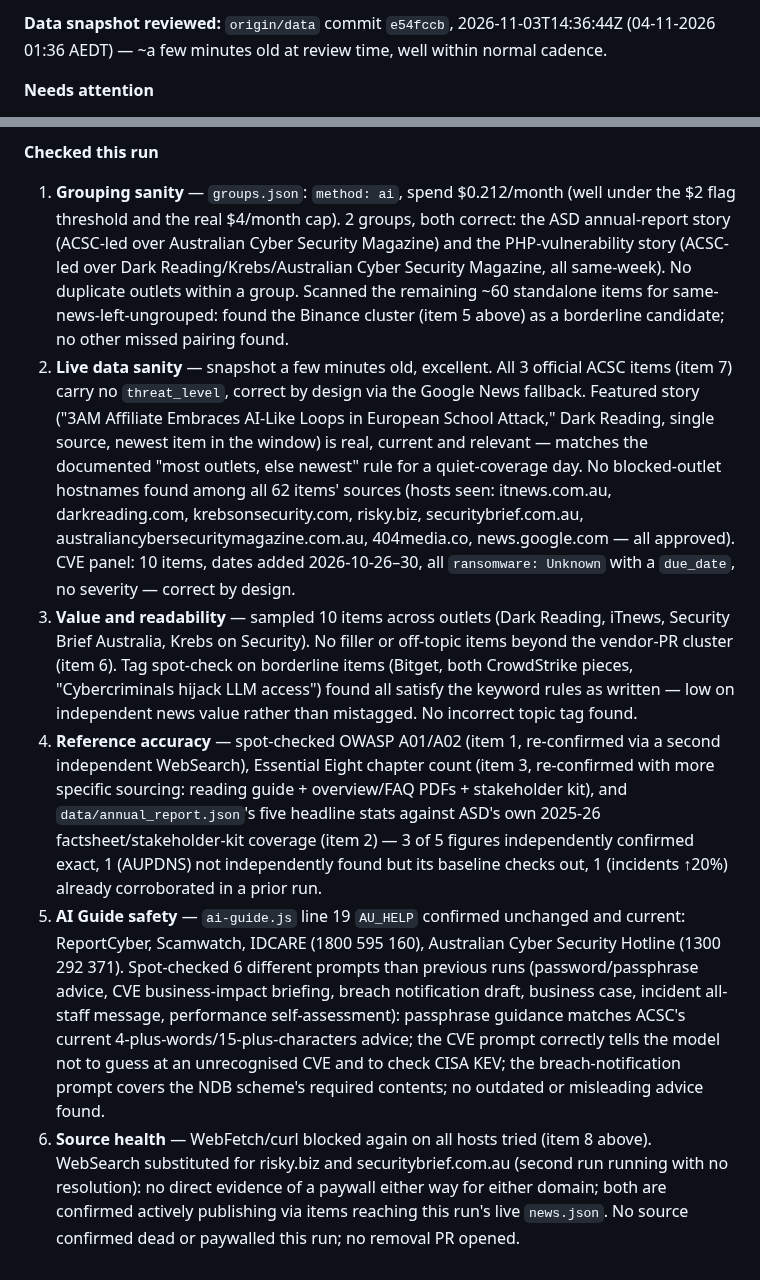
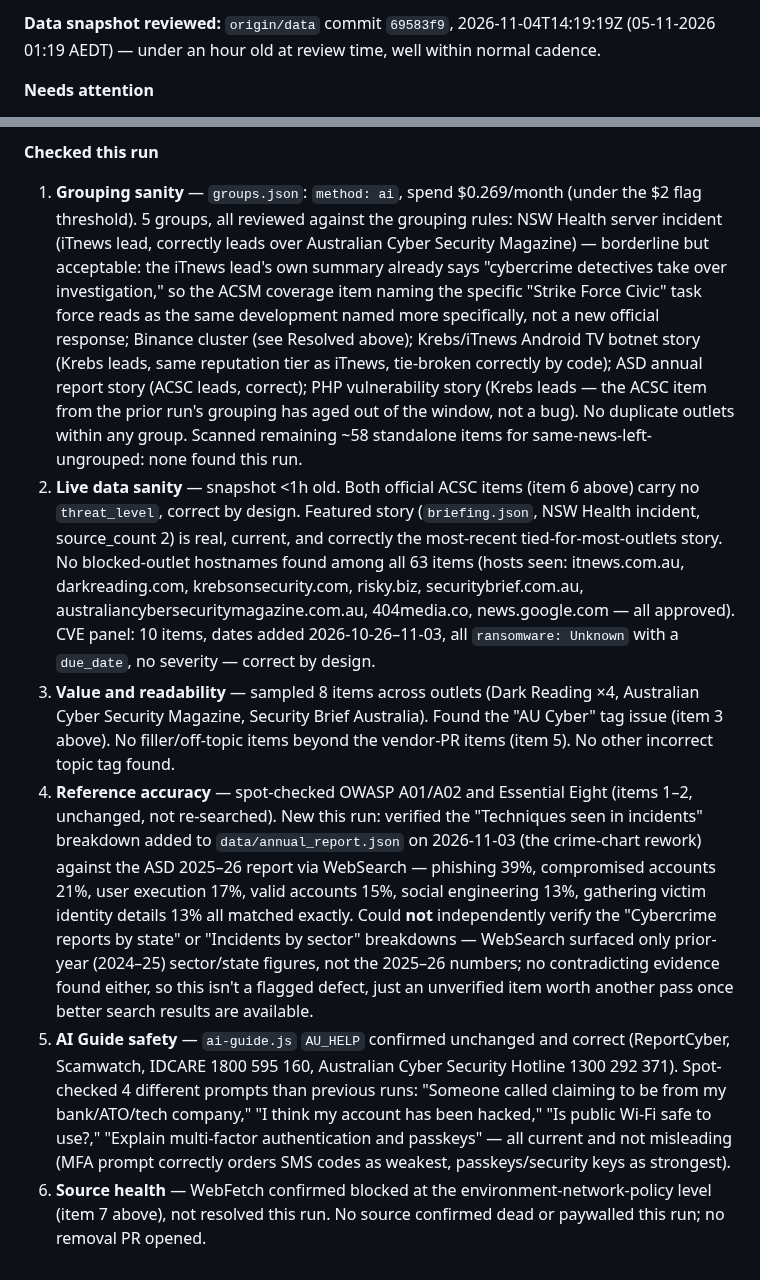
Before and after one commit to boenwip/cyber-dashboard, a Markdown page: docs/CONTENT_INTEGRITY_REPORT.md, 2 parts joined by grey strips. Drawn GitHub-style.

Commit message:
[Content Integrity Agent] content report — 2026-11-05

```diff
--- a/docs/CONTENT_INTEGRITY_REPORT.md
+++ b/docs/CONTENT_INTEGRITY_REPORT.md
@@ -6,5 +6,5 @@ Overwritten by the Content Integrity Agent on each run; past runs are in this fi
 
-**Data snapshot reviewed:** `origin/data` commit `e54fccb`, 2026-11-03T14:36:44Z (04-11-2026 01:36 AEDT) — ~a few minutes old at review time, well within normal cadence.
+**Data snapshot reviewed:** `origin/data` commit `69583f9`, 2026-11-04T14:19:19Z (05-11-2026 01:19 AEDT) — under an hour old at review time, well within normal cadence.
 
 **Needs attention**
 
@@ -19,9 +22,9 @@ Overwritten by the Content Integrity Agent on each run; past runs are in this fi
 
 **Checked this run**
 
-1. **Grouping sanity** — `groups.json`: `method: ai`, spend $0.212/month (well under the $2 flag threshold and the real $4/month cap). 2 groups, both correct: the ASD annual-report story (ACSC-led over Australian Cyber Security Magazine) and the PHP-vulnerability story (ACSC-led over Dark Reading/Krebs/Australian Cyber Security Magazine, all same-week). No duplicate outlets within a group. Scanned the remaining ~60 standalone items for same-news-left-ungrouped: found the Binance cluster (item 5 above) as a borderline candidate; no other missed pairing found.
-2. **Live data sanity** — snapshot a few minutes old, excellent. All 3 official ACSC items (item 7) carry no `threat_level`, correct by design via the Google News fallback. Featured story ("3AM Affiliate Embraces AI-Like Loops in European School Attack," Dark Reading, single source, newest item in the window) is real, current and relevant — matches the documented "most outlets, else newest" rule for a quiet-coverage day. No blocked-outlet hostnames found among all 62 items' sources (hosts seen: itnews.com.au, darkreading.com, krebsonsecurity.com, risky.biz, securitybrief.com.au, australiancybersecuritymagazine.com.au, 404media.co, news.google.com — all approved). CVE panel: 10 items, dates added 2026-10-26–30, all `ransomware: Unknown` with a `due_date`, no severity — correct by design.
-3. **Value and readability** — sampled 10 items across outlets (Dark Reading, iTnews, Security Brief Australia, Krebs on Security). No filler or off-topic items beyond the vendor-PR cluster (item 6). Tag spot-check on borderline items (Bitget, both CrowdStrike pieces, "Cybercriminals hijack LLM access") found all satisfy the keyword rules as written — low on independent news value rather than mistagged. No incorrect topic tag found.
-4. **Reference accuracy** — spot-checked OWASP A01/A02 (item 1, re-confirmed via a second independent WebSearch), Essential Eight chapter count (item 3, re-confirmed with more specific sourcing: reading guide + overview/FAQ PDFs + stakeholder kit), and `data/annual_report.json`'s five headline stats against ASD's own 2025-26 factsheet/stakeholder-kit coverage (item 2) — 3 of 5 figures independently confirmed exact, 1 (AUPDNS) not independently found but its baseline checks out, 1 (incidents ↑20%) already corroborated in a prior run.
-5. **AI Guide safety** — `ai-guide.js` line 19 `AU_HELP` confirmed unchanged and current: ReportCyber, Scamwatch, IDCARE (1800 595 160), Australian Cyber Security Hotline (1300 292 371). Spot-checked 6 different prompts than previous runs (password/passphrase advice, CVE business-impact briefing, breach notification draft, business case, incident all-staff message, performance self-assessment): passphrase guidance matches ACSC's current 4-plus-words/15-plus-characters advice; the CVE prompt correctly tells the model not to guess at an unrecognised CVE and to check CISA KEV; the breach-notification prompt covers the NDB scheme's required contents; no outdated or misleading advice found.
-6. **Source health** — WebFetch/curl blocked again on all hosts tried (item 8 above). WebSearch substituted for risky.biz and securitybrief.com.au (second run running with no resolution): no direct evidence of a paywall either way for either domain; both are confirmed actively publishing via items reaching this run's live `news.json`. No source confirmed dead or paywalled this run; no removal PR opened.
+1. **Grouping sanity** — `groups.json`: `method: ai`, spend $0.269/month (under the $2 flag threshold). 5 groups, all reviewed against the grouping rules: NSW Health server incident (iTnews lead, correctly leads over Australian Cyber Security Magazine) — borderline but acceptable: the iTnews lead's own summary already says "cybercrime detectives take over investigation," so the ACSM coverage item naming the specific "Strike Force Civic" task force reads as the same development named more specifically, not a new official response; Binance cluster (see Resolved above); Krebs/iTnews Android TV botnet story (Krebs leads, same reputation tier as iTnews, tie-broken correctly by code); ASD annual report story (ACSC leads, correct); PHP vulnerability story (Krebs leads — the ACSC item from the prior run's grouping has aged out of the window, not a bug). No duplicate outlets within any group. Scanned remaining ~58 standalone items for same-news-left-ungrouped: none found this run.
+2. **Live data sanity** — snapshot <1h old. Both official ACSC items (item 6 above) carry no `threat_level`, correct by design. Featured story (`briefing.json`, NSW Health incident, source_count 2) is real, current, and correctly the most-recent tied-for-most-outlets story. No blocked-outlet hostnames found among all 63 items (hosts seen: itnews.com.au, darkreading.com, krebsonsecurity.com, risky.biz, securitybrief.com.au, australiancybersecuritymagazine.com.au, 404media.co, news.google.com — all approved). CVE panel: 10 items, dates added 2026-10-26–11-03, all `ransomware: Unknown` with a `due_date`, no severity — correct by design.
+3. **Value and readability** — sampled 8 items across outlets (Dark Reading ×4, Australian Cyber Security Magazine, Security Brief Australia). Found the "AU Cyber" tag issue (item 3 above). No filler/off-topic items beyond the vendor-PR items (item 5). No other incorrect topic tag found.
+4. **Reference accuracy** — spot-checked OWASP A01/A02 and Essential Eight (items 1–2, unchanged, not re-searched). New this run: verified the "Techniques seen in incidents" breakdown added to `data/annual_report.json` on 2026-11-03 (the crime-chart rework) against the ASD 2025–26 report via WebSearch — phishing 39%, compromised accounts 21%, user execution 17%, valid accounts 15%, social engineering 13%, gathering victim identity details 13% all matched exactly. Could **not** independently verify the "Cybercrime reports by state" or "Incidents by sector" breakdowns — WebSearch surfaced only prior-year (2024–25) sector/state figures, not the 2025–26 numbers; no contradicting evidence found either, so this isn't a flagged defect, just an unverified item worth another pass once better search results are available.
+5. **AI Guide safety** — `ai-guide.js` `AU_HELP` confirmed unchanged and correct (ReportCyber, Scamwatch, IDCARE 1800 595 160, Australian Cyber Security Hotline 1300 292 371). Spot-checked 4 different prompts than previous runs: "Someone called claiming to be from my bank/ATO/tech company," "I think my account has been hacked," "Is public Wi-Fi safe to use?," "Explain multi-factor authentication and passkeys" — all current and not misleading (MFA prompt correctly orders SMS codes as weakest, passkeys/security keys as strongest).
+6. **Source health** — WebFetch confirmed blocked at the environment-network-policy level (item 7 above), not resolved this run. No source confirmed dead or paywalled this run; no removal PR opened.
```
Also changed, not shown: other parts of docs/CONTENT_INTEGRITY_REPORT.md (+12 -9 lines).
